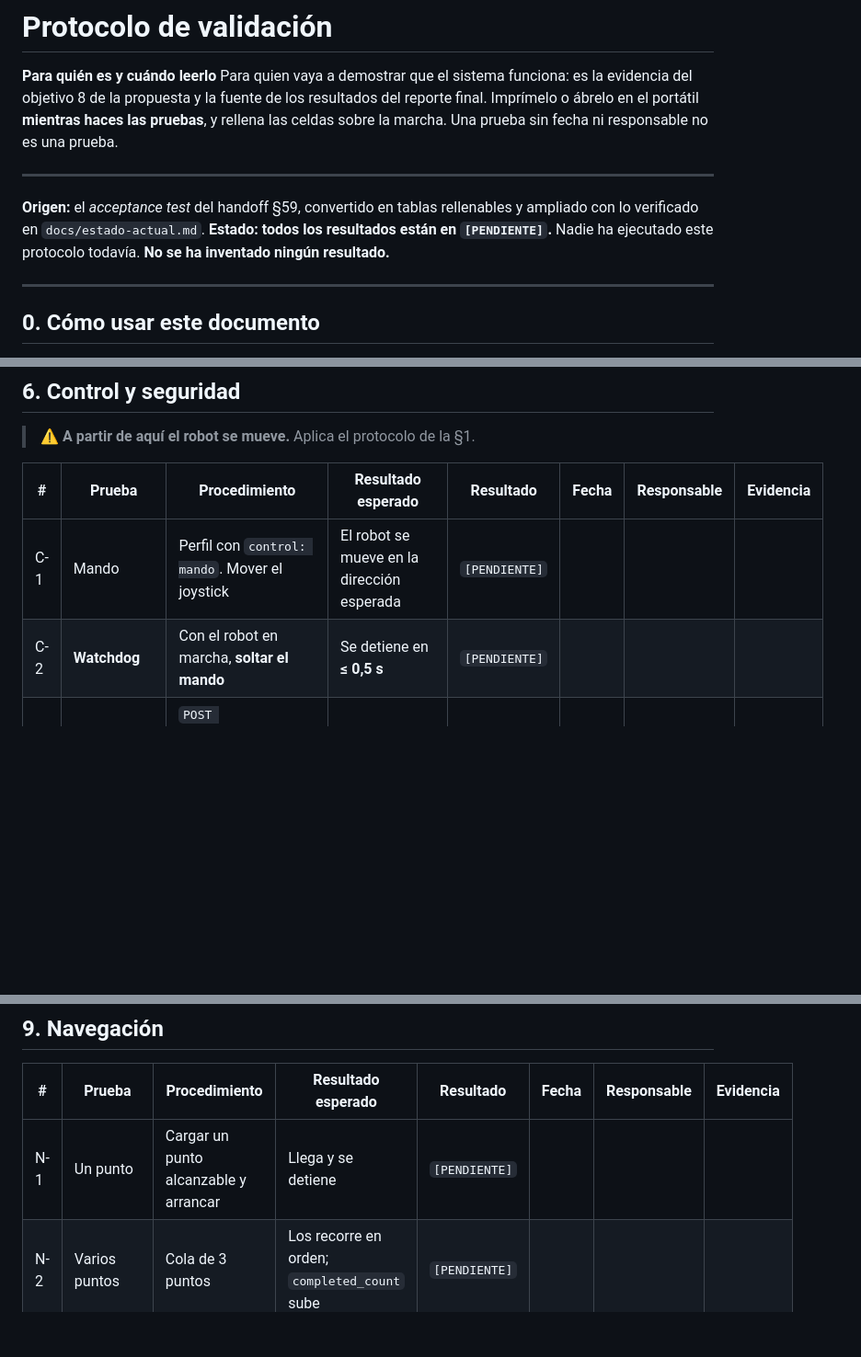
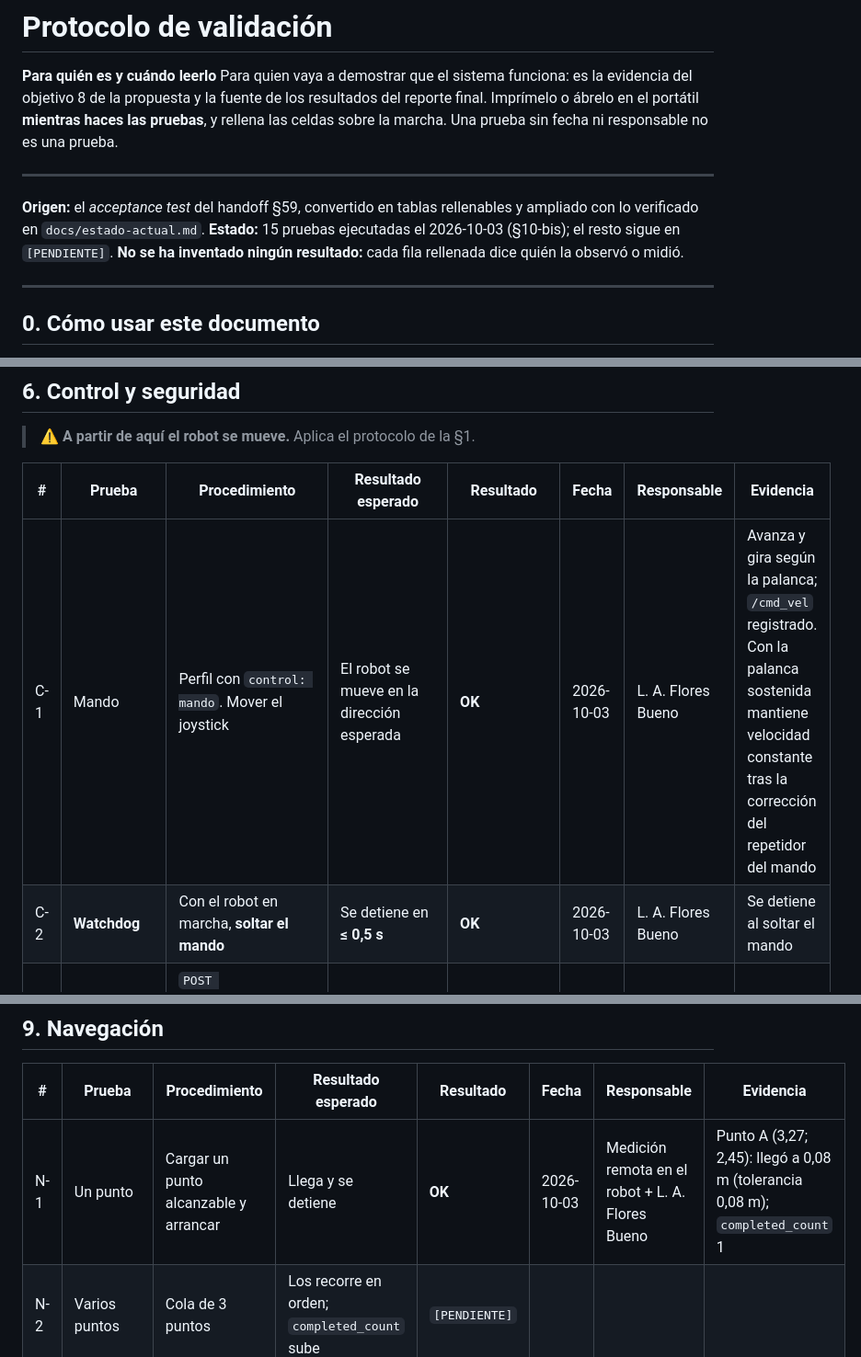
Before and after one commit to ToscanoID007/safevision, a Markdown page: docs/validacion.md, 3 parts joined by grey strips. Shown at 92% size. Drawn GitHub-style; blank space fills up the shorter version.

```diff
--- a/docs/validacion.md
+++ b/docs/validacion.md
@@ -10,8 +10,8 @@ sobre la marcha. Una prueba sin fecha ni responsable no es una prueba.
 
 **Origen:** el *acceptance test* del handoff §59, convertido en tablas rellenables y
 ampliado con lo verificado en `docs/estado-actual.md`.
-**Estado:** **todos los resultados están en `[PENDIENTE]`.** Nadie ha ejecutado este
-protocolo todavía. **No se ha inventado ningún resultado.**
+**Estado:** 15 pruebas ejecutadas el 2026-10-03 (§10-bis); el resto sigue en `[PENDIENTE]`.
+**No se ha inventado ningún resultado:** cada fila rellenada dice quién la observó o midió.
 
 ---
 
@@ -154,8 +154,8 @@ Se necesitan **dos personas como mínimo** para las pruebas de movimiento:
 
 | # | Prueba | Procedimiento | Resultado esperado | Resultado | Fecha | Responsable | Evidencia |
 |---|---|---|---|---|---|---|---|
-| C-1 | Mando | Perfil con `control: mando`. Mover el joystick | El robot se mueve en la dirección esperada | `[PENDIENTE]` | | | |
-| C-2 | **Watchdog** | Con el robot en marcha, **soltar el mando** | Se detiene en **≤ 0,5 s** | `[PENDIENTE]` | | | |
+| C-1 | Mando | Perfil con `control: mando`. Mover el joystick | El robot se mueve en la dirección esperada | **OK** | 2026-10-03 | L. A. Flores Bueno | Avanza y gira según la palanca; `/cmd_vel` registrado. Con la palanca sostenida mantiene velocidad constante tras la corrección del repetidor del mando |
+| C-2 | **Watchdog** | Con el robot en marcha, **soltar el mando** | Se detiene en **≤ 0,5 s** | **OK** | 2026-10-03 | L. A. Flores Bueno | Se detiene al soltar el mando |
 | C-3 | Teclado web | `POST $R/runtime/control {"mode":"teclado"}`, luego órdenes repetidas a `/runtime/keyboard` | El robot se mueve | `[PENDIENTE]` | | | |
 | C-4 | Watchdog en teclado | Dejar de enviar órdenes | Se detiene en ≤ 0,5 s | `[PENDIENTE]` | | | |
 | C-5 | Exclusión mutua | Durante navegación, intentar mover con el mando | El manual no interfiere con `/cmd_vel_nav` | `[PENDIENTE]` | | | |
@@ -203,7 +203,7 @@ Se necesitan **dos personas como mínimo** para las pruebas de movimiento:
 
 | # | Prueba | Procedimiento | Resultado esperado | Resultado | Fecha | Responsable | Evidencia |
 |---|---|---|---|---|---|---|---|
-| N-1 | Un punto | Cargar un punto alcanzable y arrancar | Llega y se detiene | `[PENDIENTE]` | | | |
+| N-1 | Un punto | Cargar un punto alcanzable y arrancar | Llega y se detiene | **OK** | 2026-10-03 | Medición remota en el robot + L. A. Flores Bueno | Punto A (3,27; 2,45): llegó a 0,08 m (tolerancia 0,08 m); `completed_count` 1 |
 | N-2 | Varios puntos | Cola de 3 puntos | Los recorre en orden; `completed_count` sube | `[PENDIENTE]` | | | |
 | N-3 | **Ruta imposible** | Punto dentro de una pared | **Se rechaza al cargar la cola** (`409`), sin mover el robot | `[PENDIENTE]` | | | |
 | N-4 | Mapa incorrecto | Cola con un mapa distinto al activo | Se rechaza | `[PENDIENTE]` | | | |
```
Also changed, not shown: other parts of docs/validacion.md (+27 -12 lines).
